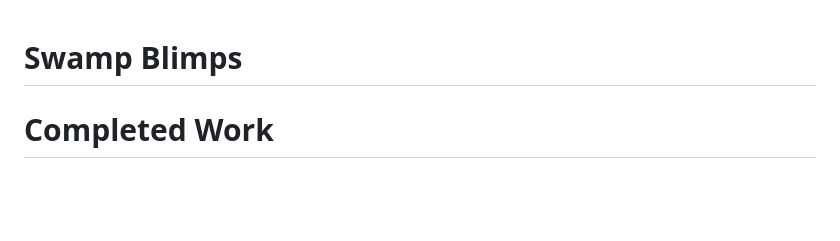
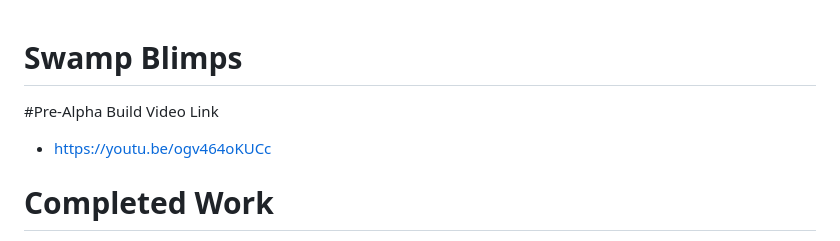
Before and after one commit to awilwayco/SwampBlimps, a Markdown page: README.md, the part around the change. GitHub-like rendering; blank space fills up the shorter version.

Commit message:
Added video link

```diff
--- a/README.md
+++ b/README.md
@@ -1,4 +1,7 @@
 # Swamp Blimps
+
+#Pre-Alpha Build Video Link
+- https://youtu.be/ogv464oKUCc
 
 # Completed Work
 - Shift towards a robust and secure list of active blimps to avoid the phantom blimp bug.
```
